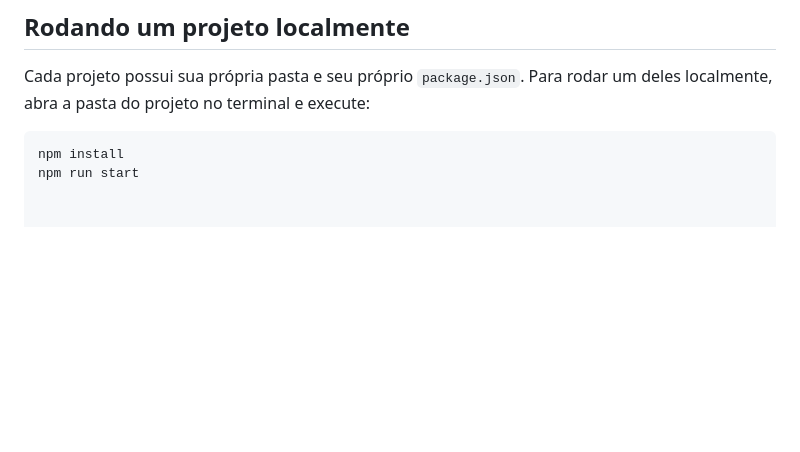
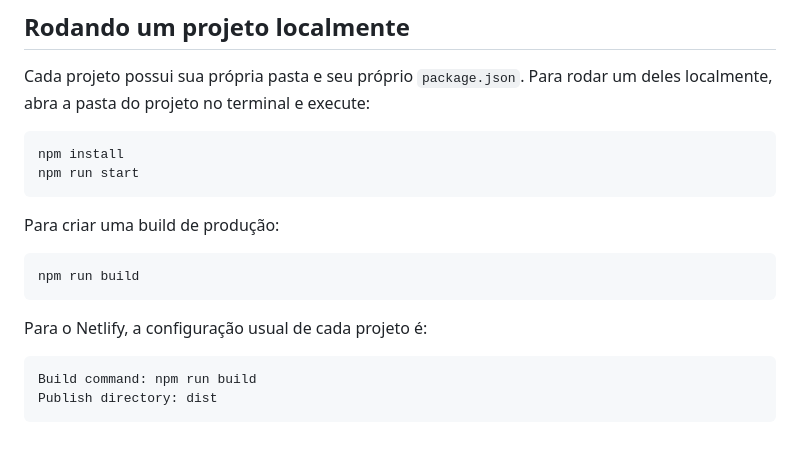
Before and after one commit to RodrigoAndreatta/javascript-learning-projects, a Markdown page: README.md, the part around the change. GitHub-like rendering; blank space fills up the shorter version.

Commit message:
Update README with build and Netlify setup
Add production build instructions and Netlify configuration to README.

````diff
--- a/README.md
+++ b/README.md
@@ -145,3 +145,17 @@ Cada projeto possui sua própria pasta e seu próprio `package.json`. Para rodar
 ```bash
 npm install
 npm run start
+```
+
+Para criar uma build de produção:
+
+```bash
+npm run build
+```
+
+Para o Netlify, a configuração usual de cada projeto é:
+
+```txt
+Build command: npm run build
+Publish directory: dist
+```
````
